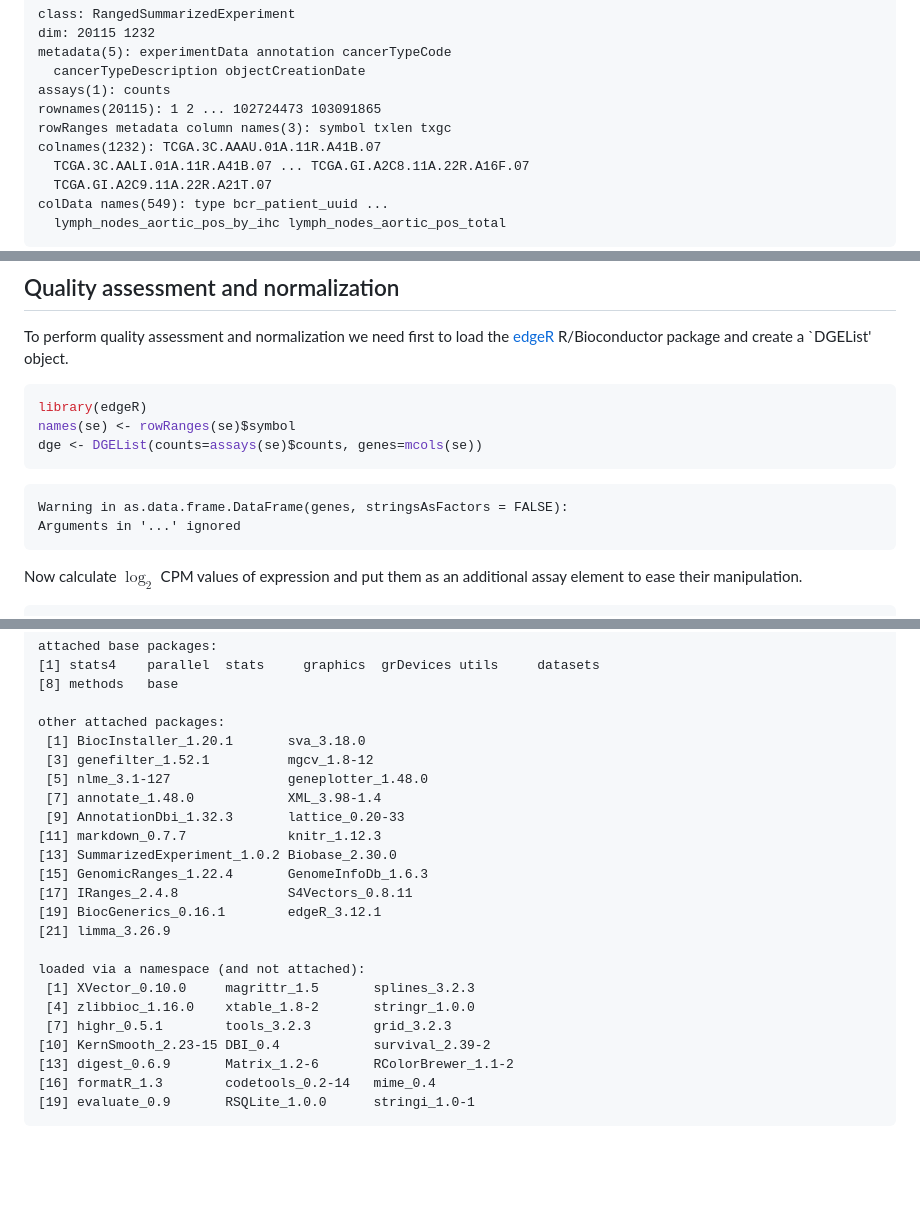
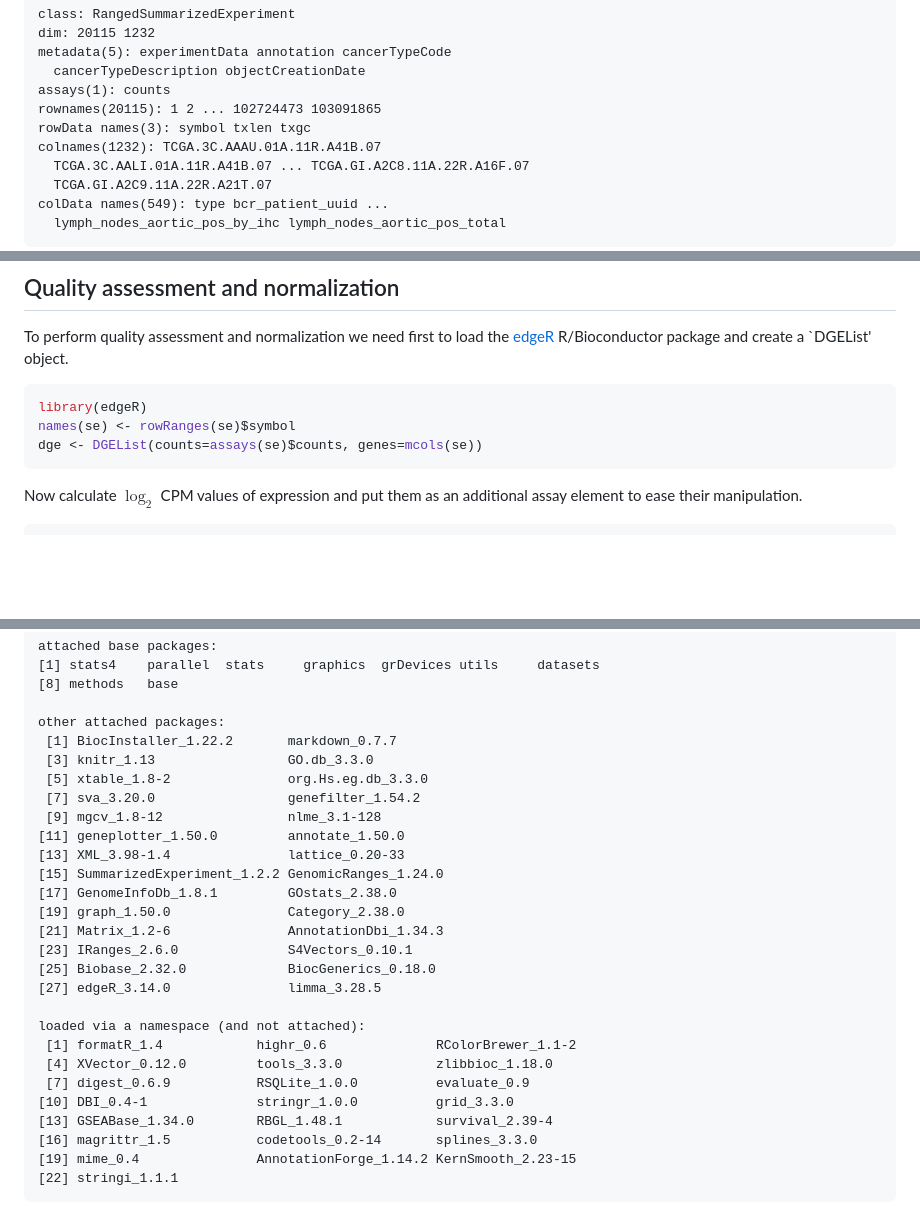
Before and after one commit to cescgina/BRCA_IEO, a Markdown page: project-brca.md, 3 parts joined by grey strips. Rendered like a GitHub page; blank space fills up the shorter version.

````diff
--- a/project-brca.md
+++ b/project-brca.md
@@ -252,7 +252,7 @@ metadata(5): experimentData annotation cancerTypeCode
   cancerTypeDescription objectCreationDate
 assays(1): counts
 rownames(20115): 1 2 ... 102724473 103091865
-rowRanges metadata column names(3): symbol txlen txgc
+rowData names(3): symbol txlen txgc
 colnames(1232): TCGA.3C.AAAU.01A.11R.A41B.07
   TCGA.3C.AALI.01A.11R.A41B.07 ... TCGA.GI.A2C8.11A.22R.A16F.07
   TCGA.GI.A2C9.11A.22R.A21T.07
@@ -423,11 +423,6 @@ create a `DGEList' object.
 library(edgeR)
 names(se) <- rowRanges(se)$symbol
 dge <- DGEList(counts=assays(se)$counts, genes=mcols(se))
-```
-
-```
-Warning in as.data.frame.DataFrame(genes, stringsAsFactors = FALSE):
-Arguments in '...' ignored
 ```
 Now calculate $\log_2$ CPM values of expression and put them as an additional
 assay element to ease their manipulation.
@@ -796,24 +888,28 @@ attached base packages:
 [8] methods   base
 
 other attached packages:
- [1] BiocInstaller_1.20.1       sva_3.18.0
- [3] genefilter_1.52.1          mgcv_1.8-12
- [5] nlme_3.1-127               geneplotter_1.48.0
- [7] annotate_1.48.0            XML_3.98-1.4
- [9] AnnotationDbi_1.32.3       lattice_0.20-33
-[11] markdown_0.7.7             knitr_1.12.3
-[13] SummarizedExperiment_1.0.2 Biobase_2.30.0
-[15] GenomicRanges_1.22.4       GenomeInfoDb_1.6.3
-[17] IRanges_2.4.8              S4Vectors_0.8.11
-[19] BiocGenerics_0.16.1        edgeR_3.12.1
-[21] limma_3.26.9
+ [1] BiocInstaller_1.22.2       markdown_0.7.7
+ [3] knitr_1.13                 GO.db_3.3.0
+ [5] xtable_1.8-2               org.Hs.eg.db_3.3.0
+ [7] sva_3.20.0                 genefilter_1.54.2
+ [9] mgcv_1.8-12                nlme_3.1-128
+[11] geneplotter_1.50.0         annotate_1.50.0
+[13] XML_3.98-1.4               lattice_0.20-33
+[15] SummarizedExperiment_1.2.2 GenomicRanges_1.24.0
+[17] GenomeInfoDb_1.8.1         GOstats_2.38.0
+[19] graph_1.50.0               Category_2.38.0
+[21] Matrix_1.2-6               AnnotationDbi_1.34.3
+[23] IRanges_2.6.0              S4Vectors_0.10.1
+[25] Biobase_2.32.0             BiocGenerics_0.18.0
+[27] edgeR_3.14.0               limma_3.28.5
 
 loaded via a namespace (and not attached):
- [1] XVector_0.10.0     magrittr_1.5       splines_3.2.3
- [4] zlibbioc_1.16.0    xtable_1.8-2       stringr_1.0.0
- [7] highr_0.5.1        tools_3.2.3        grid_3.2.3
-[10] KernSmooth_2.23-15 DBI_0.4            survival_2.39-2
-[13] digest_0.6.9       Matrix_1.2-6       RColorBrewer_1.1-2
-[16] formatR_1.3        codetools_0.2-14   mime_0.4
-[19] evaluate_0.9       RSQLite_1.0.0      stringi_1.0-1
+ [1] formatR_1.4            highr_0.6              RColorBrewer_1.1-2
+ [4] XVector_0.12.0         tools_3.3.0            zlibbioc_1.18.0
+ [7] digest_0.6.9           RSQLite_1.0.0          evaluate_0.9
+[10] DBI_0.4-1              stringr_1.0.0          grid_3.3.0
+[13] GSEABase_1.34.0        RBGL_1.48.1            survival_2.39-4
+[16] magrittr_1.5           codetools_0.2-14       splines_3.3.0
+[19] mime_0.4               AnnotationForge_1.14.2 KernSmooth_2.23-15
+[22] stringi_1.1.1
 ```
````
Also changed, not shown: other parts of project-brca.md (+112 -15 lines), figure/diagnostic1-1.png (added), figure/volcano1-1.png (added), figure/voom-1.png (added), 4 other files.
